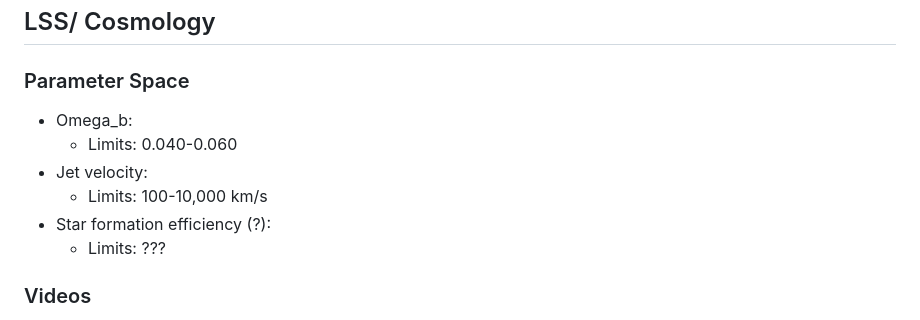
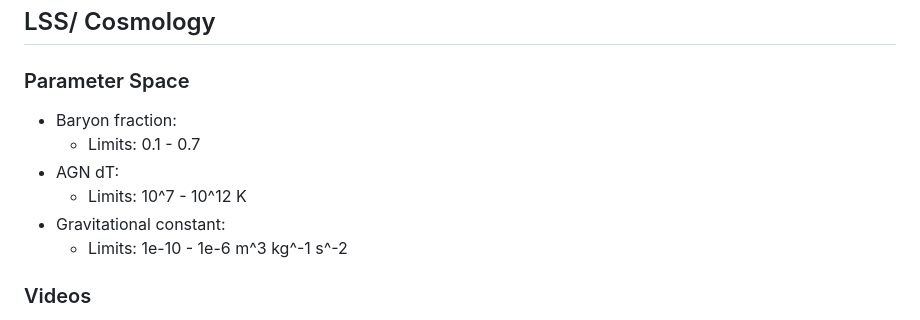
Before and after one commit to UniverseMakers/UniverseEngine, a Markdown page: simulation_requirements.md, the part around the change. GitHub-like rendering.

Commit message:
Updating LSS parameters

```diff
--- a/simulation_requirements.md
+++ b/simulation_requirements.md
@@ -55,12 +55,12 @@ On event the sonifications will only work if we can get headphones (think single
 
 ### Parameter Space
 
-- Omega_b:
-  - Limits: 0.040-0.060
-- Jet velocity:
-  - Limits: 100-10,000 km/s
-- Star formation efficiency (?):
-  - Limits: ???
+- Baryon fraction:
+  - Limits: 0.1 - 0.7
+- AGN dT:
+  - Limits: 10^7 - 10^12 K
+- Gravitational constant:
+  - Limits: 1e-10 - 1e-6 m^3 kg^-1 s^-2
 
 ### Videos
 
```
